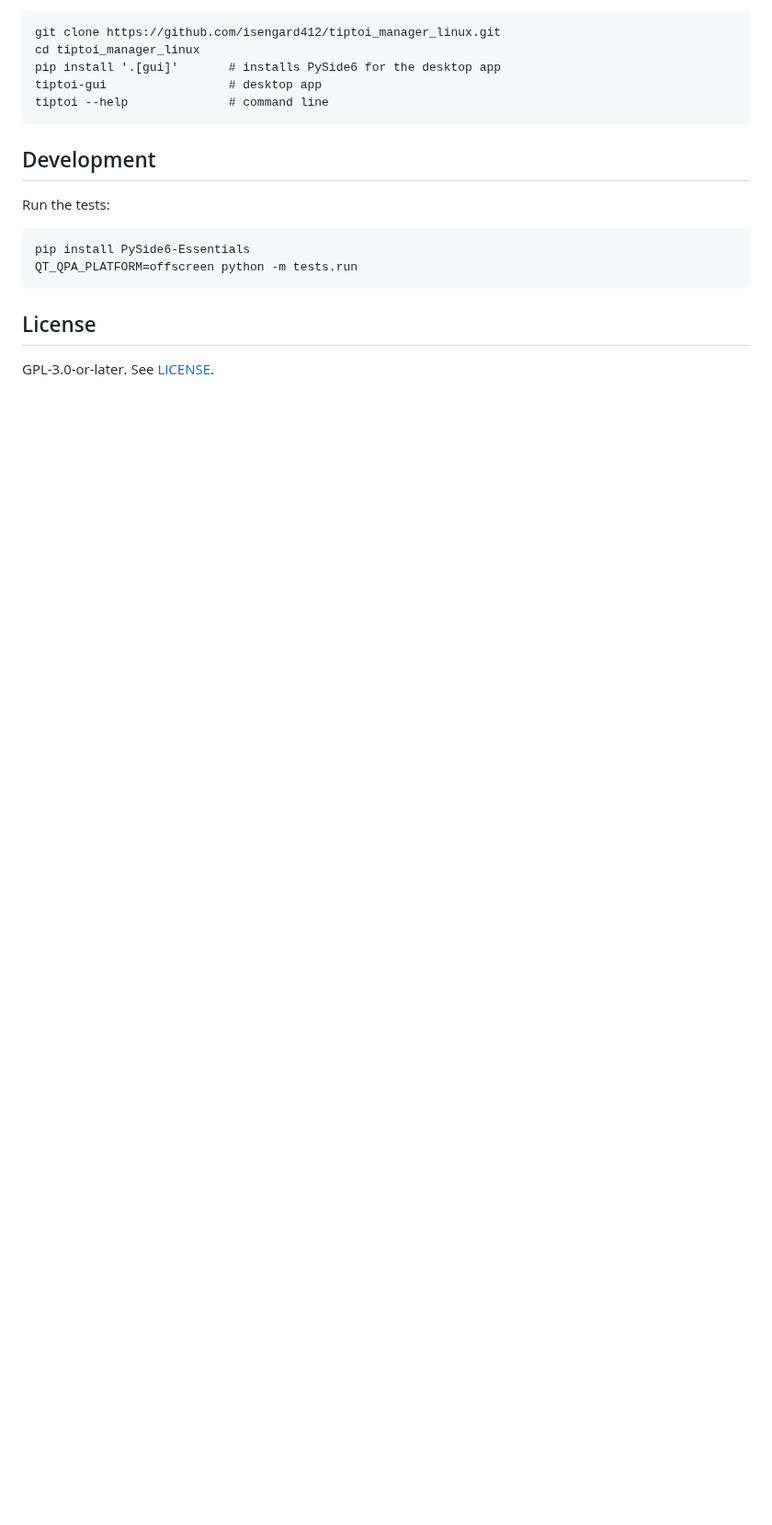
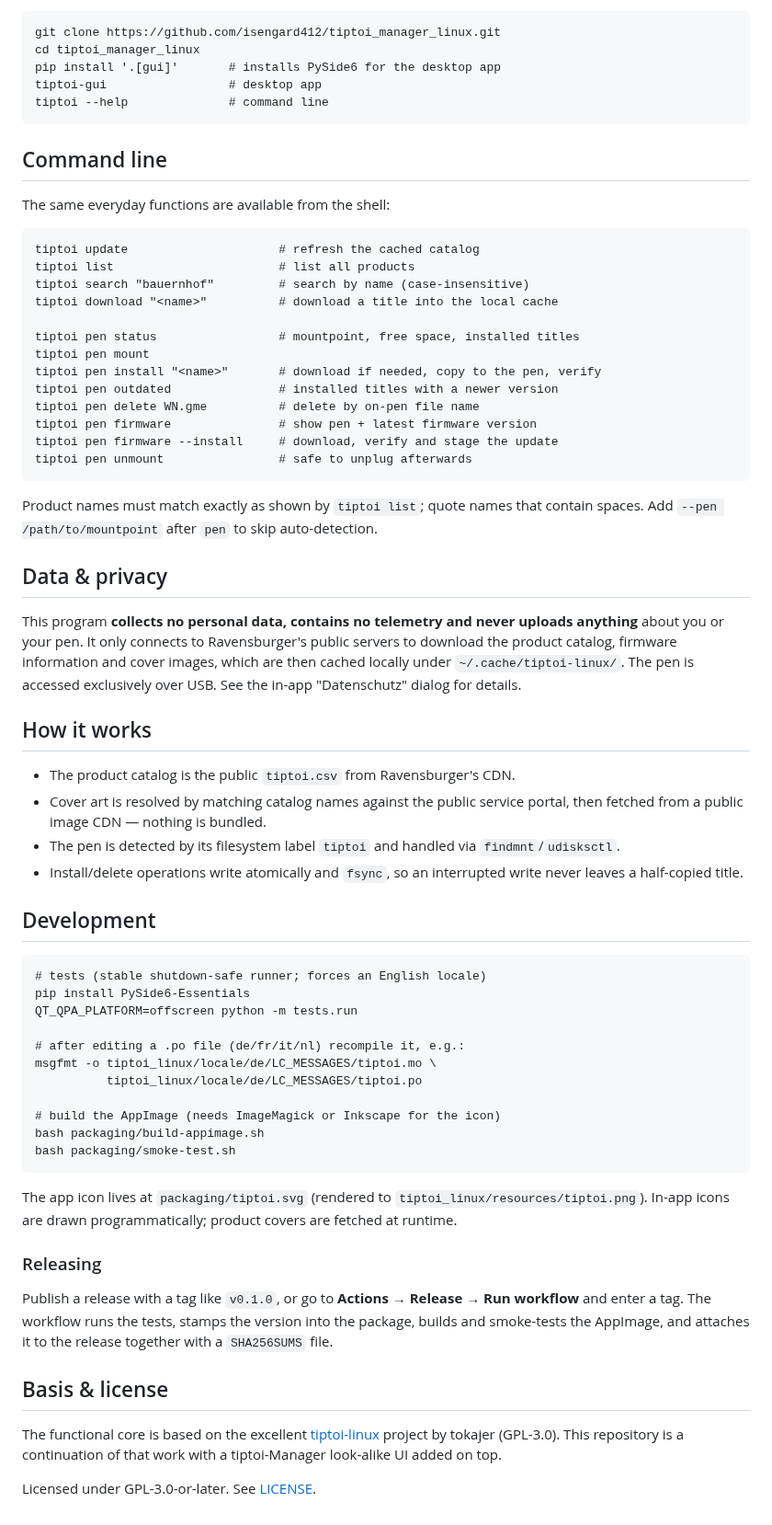
Before and after one commit to isengard412/tiptoi_manager_linux, a Markdown page: README.md, the part around one of its changes. Shown at 92% size. GitHub-like rendering; blank space fills up the shorter version.

````diff
--- a/README.md
+++ b/README.md
@@ -56,15 +79,80 @@ tiptoi-gui                 # desktop app
 tiptoi --help              # command line
 ```
 
+## Command line
+
+The same everyday functions are available from the shell:
+
+```
+tiptoi update                     # refresh the cached catalog
+tiptoi list                       # list all products
+tiptoi search "bauernhof"         # search by name (case-insensitive)
+tiptoi download "<name>"          # download a title into the local cache
+
+tiptoi pen status                 # mountpoint, free space, installed titles
+tiptoi pen mount
+tiptoi pen install "<name>"       # download if needed, copy to the pen, verify
+tiptoi pen outdated               # installed titles with a newer version
+tiptoi pen delete WN.gme          # delete by on-pen file name
+tiptoi pen firmware               # show pen + latest firmware version
+tiptoi pen firmware --install     # download, verify and stage the update
+tiptoi pen unmount                # safe to unplug afterwards
+```
+
+Product names must match exactly as shown by `tiptoi list`; quote names that
+contain spaces. Add `--pen /path/to/mountpoint` after `pen` to skip
+auto-detection.
+
+## Data & privacy
+
+This program **collects no personal data, contains no telemetry and never
+uploads anything** about you or your pen. It only connects to Ravensburger's
+public servers to download the product catalog, firmware information and cover
+images, which are then cached locally under `~/.cache/tiptoi-linux/`. The pen is
+accessed exclusively over USB. See the in-app "Datenschutz" dialog for details.
+
+## How it works
+
+- The product catalog is the public `tiptoi.csv` from Ravensburger's CDN.
+- Cover art is resolved by matching catalog names against the public service
+  portal, then fetched from a public image CDN — nothing is bundled.
+- The pen is detected by its filesystem label `tiptoi` and handled via
+  `findmnt`/`udisksctl`.
+- Install/delete operations write atomically and `fsync`, so an interrupted
+  write never leaves a half-copied title.
+
 ## Development
 
-Run the tests:
-
 ```
+# tests (stable shutdown-safe runner; forces an English locale)
 pip install PySide6-Essentials
 QT_QPA_PLATFORM=offscreen python -m tests.run
+
+# after editing a .po file (de/fr/it/nl) recompile it, e.g.:
+msgfmt -o tiptoi_linux/locale/de/LC_MESSAGES/tiptoi.mo \
+          tiptoi_linux/locale/de/LC_MESSAGES/tiptoi.po
+
+# build the AppImage (needs ImageMagick or Inkscape for the icon)
+bash packaging/build-appimage.sh
+bash packaging/smoke-test.sh
 ```
 
-## License
+The app icon lives at `packaging/tiptoi.svg` (rendered to
+`tiptoi_linux/resources/tiptoi.png`). In-app icons are drawn programmatically;
+product covers are fetched at runtime.
 
-GPL-3.0-or-later. See [LICENSE](LICENSE).
+### Releasing
+
+Publish a release with a tag like `v0.1.0`, or go to **Actions → Release → Run
+workflow** and enter a tag. The workflow runs the tests, stamps the version into
+the package, builds and smoke-tests the AppImage, and attaches it to the release
+together with a `SHA256SUMS` file.
+
+## Basis & license
+
+The functional core is based on the excellent
+[tiptoi-linux](https://github.com/tokajer/tiptoi-linux) project by tokajer
+(GPL-3.0). This repository is a continuation of that work with a tiptoi-Manager
+look-alike UI added on top.
+
+Licensed under GPL-3.0-or-later. See [LICENSE](LICENSE).
````
Also changed, not shown: other parts of README.md (+55 -32 lines), docs/screenshots/catalog.png (added), docs/screenshots/detail.png (added), docs/screenshots/download.png (added), docs/screenshots/help.png (added), docs/screenshots/pen.png (added).
